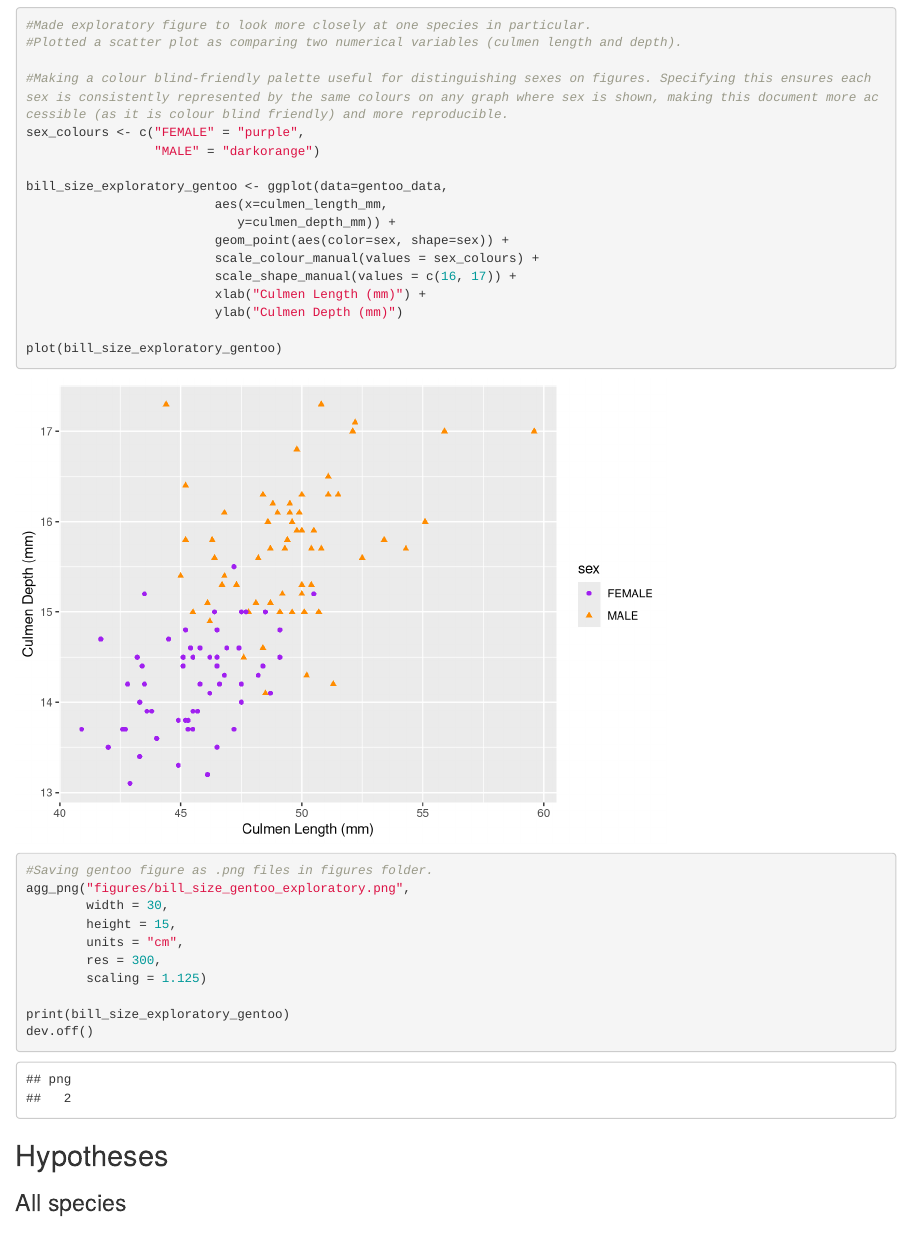
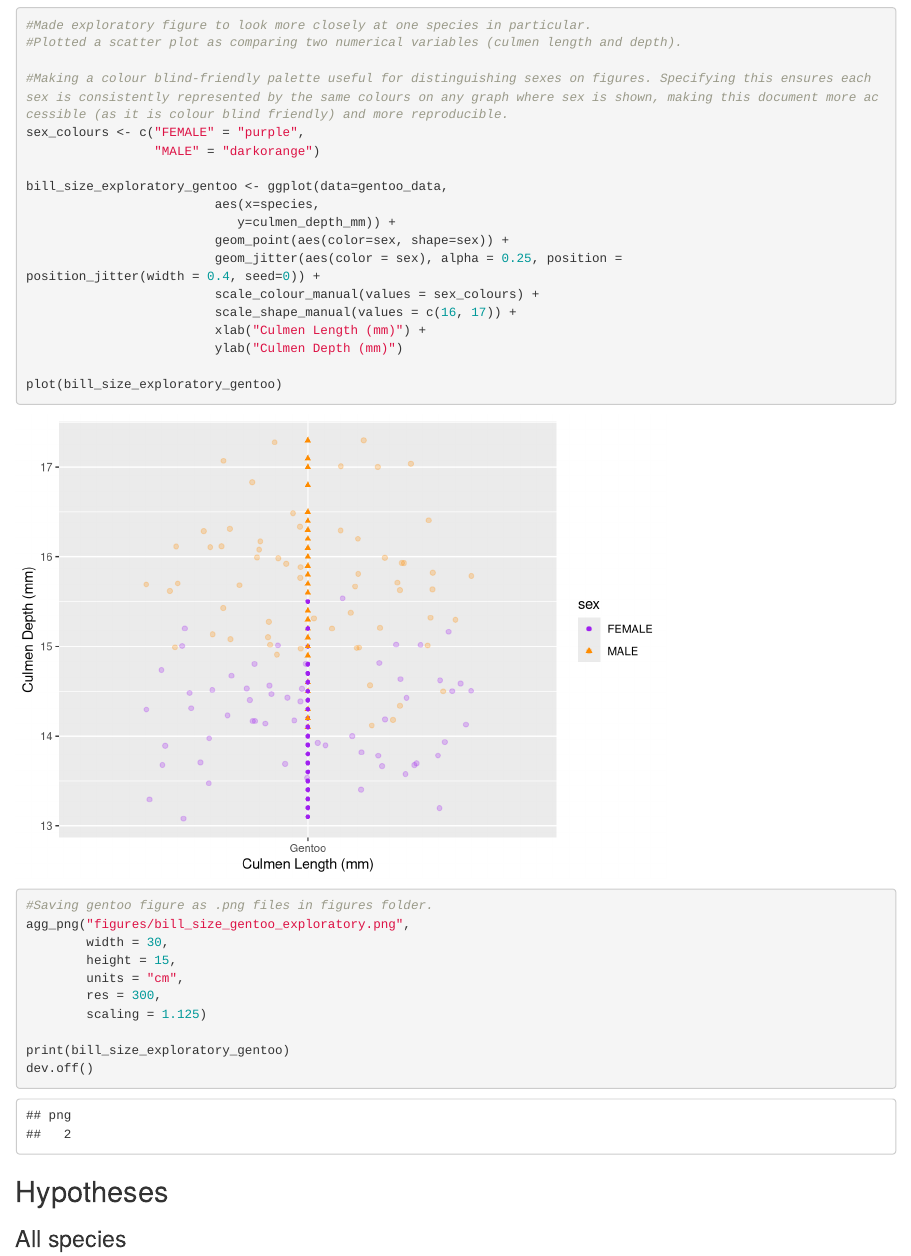
Before and after one commit to lemontea63/reproducible_figures_assignment, an R Markdown document (reproducible_figures_assignment.Rmd): the page in a window 1100 px wide, from 14360 px down. Rendered offline with R 4.5, knitr and Pandoc, with nearby package versions; some code elsewhere in the file could not run offline; long lines of code are wrapped.

Commit message:
Changed x-axis to species and added jitter.

```diff
--- a/reproducible_figures_assignment.Rmd
+++ b/reproducible_figures_assignment.Rmd
@@ -240,9 +240,10 @@ sex_colours <- c("FEMALE" = "purple",
                  "MALE" = "darkorange")
 
 bill_size_exploratory_gentoo <- ggplot(data=gentoo_data,
-                         aes(x=culmen_length_mm,
+                         aes(x=species,
                             y=culmen_depth_mm)) +
                          geom_point(aes(color=sex, shape=sex)) +
+                         geom_jitter(aes(color = sex), alpha = 0.25, position =                                     position_jitter(width = 0.4, seed=0)) +
                          scale_colour_manual(values = sex_colours) +
                          scale_shape_manual(values = c(16, 17)) +
                          xlab("Culmen Length (mm)") +
```
